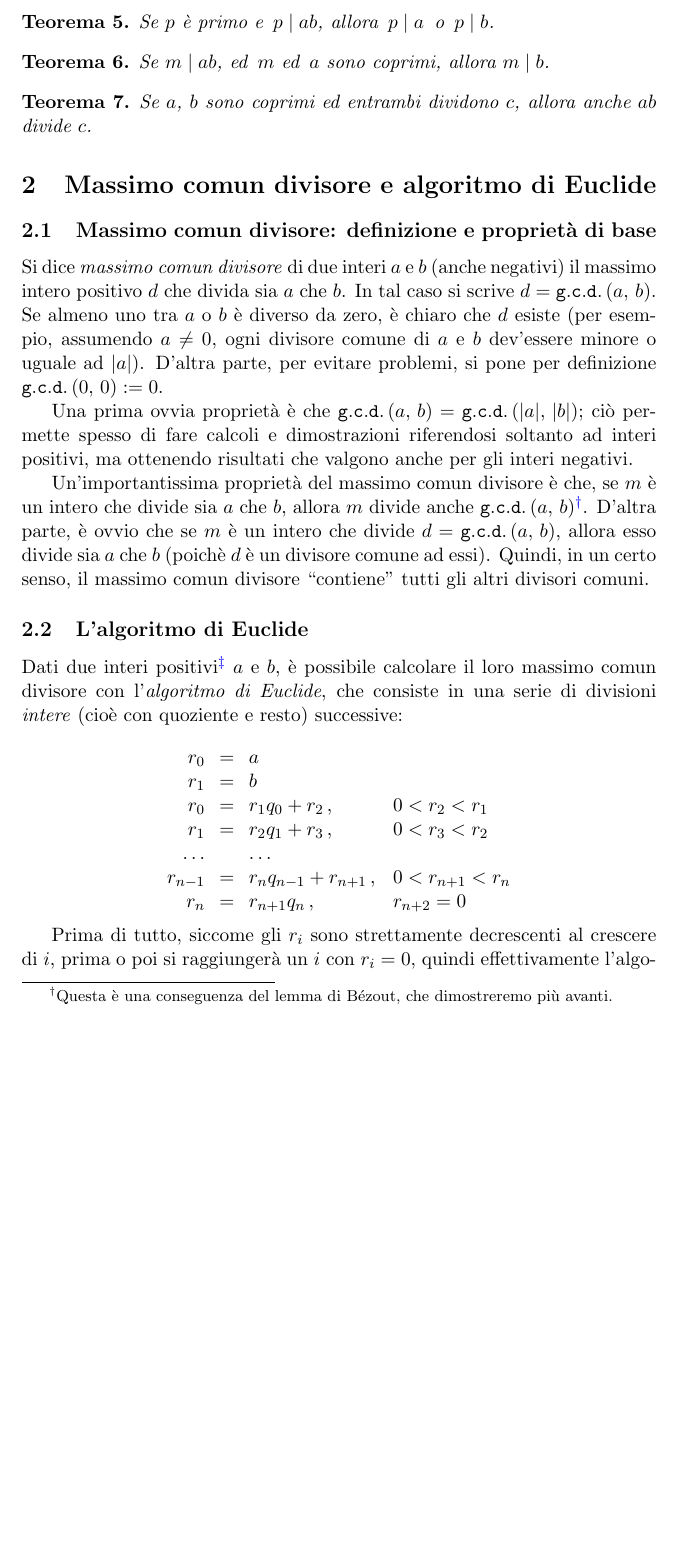
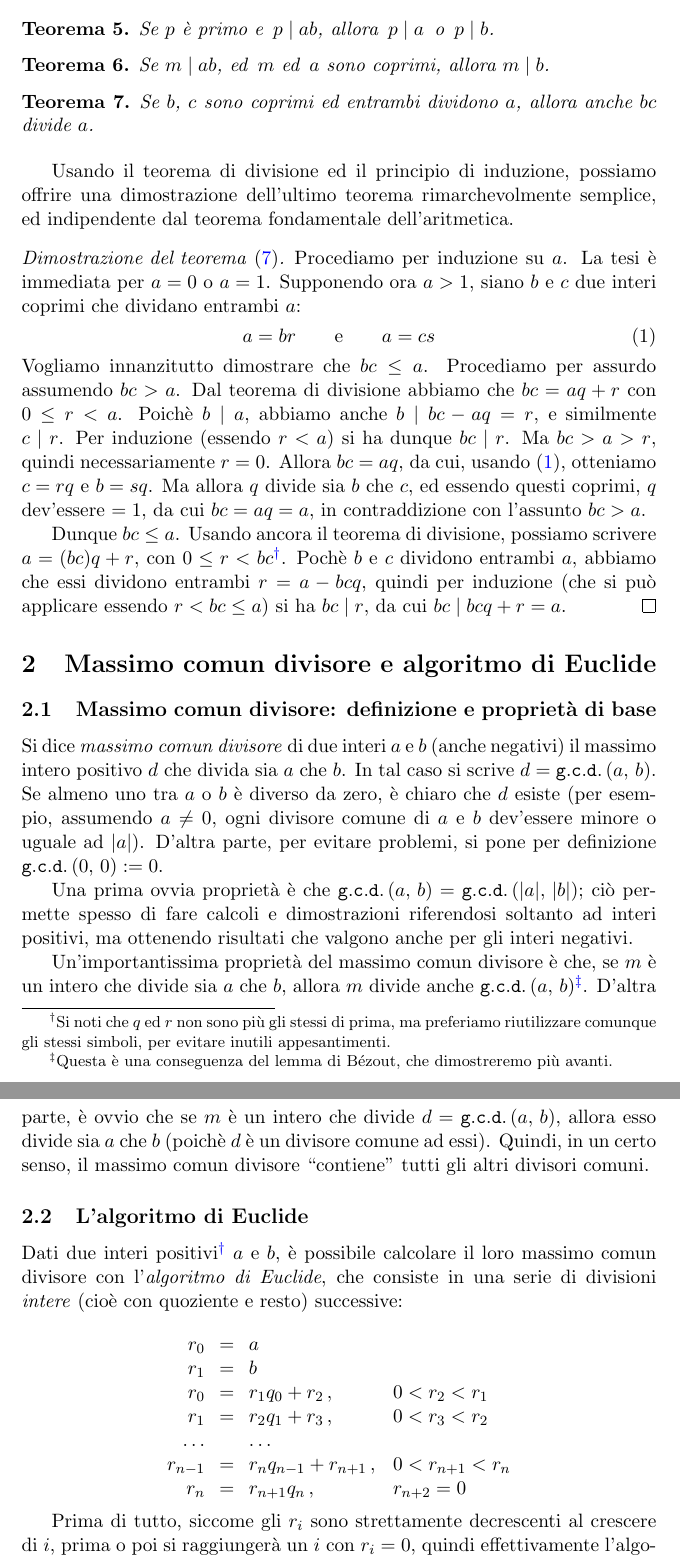
Before and after one commit to slattarini/py-rsa, a LaTeX paper (RSA.tex): part of page 2 of 7 before the commit and two parts of pages 2 and 3 of 8 after it, the two joined at a grey line, cut so that both start at the same text, the shorter picture padded with empty space. Compiled offline with pdfLaTeX; a LaTeX package or settings file that is missing is left out.

Commit message:
tex: preliminary concepts: a new proof

```diff
--- a/RSA.tex
+++ b/RSA.tex
@@ -213,9 +213,46 @@ Se $m \divides ab$, ed\, $m$ ed\, $a$ sono coprimi, allora $m \divides b$.
 \end{theorem}
 
 \begin{theorem}\label{thm:TFA-c3}
-Se $a$, $b$ sono coprimi ed entrambi dividono $c$, allora
-anche $ab$ divide $c$.
+Se $b$, $c$ sono coprimi ed entrambi dividono $a$, allora
+anche $bc$ divide $a$.
 \end{theorem}
+
+\medskip
+Usando il teorema di divisione ed il principio di induzione, possiamo
+offrire una dimostrazione dell'ultimo teorema rimarchevolmente semplice,
+ed indipendente dal teorema fondamentale dell'aritmetica.
+%
+\begin{proof}[Dimostrazione del teorema~\eqref{thm:TFA-c3}]
+%
+Procediamo per induzione su $a$.  La tesi \`e immediata per $a = 0$ o
+$a = 1$.  Supponendo ora $a > 1$, siano $b$ e $c$ due interi coprimi
+che dividano entrambi $a$:%
+  \vspace*{-5pt}%
+\begin{equation}\label{b|a e c|a}
+a = br \qquad\textrm{e}\qquad a = cs
+  \vspace*{-5pt}%
+\end{equation}
+
+\noindent
+Vogliamo innanzitutto dimostrare che $bc \leq a$. Procediamo per assurdo
+assumendo $bc > a$.  Dal teorema di divisione abbiamo che $bc = aq + r$
+con $0 \leq r < a$.  Poich\`e $b \divides a$, abbiamo anche $b \divides
+bc - aq = r$, e similmente $c \divides r$.  Per induzione (essendo
+$r < a$) si ha dunque $bc \divides r$. Ma $bc > a > r$, quindi
+necessariamente $r = 0$. Allora $bc = aq$, da cui, usando~%
+\eqref{b|a e c|a}, otteniamo $c = rq$ e $b = sq$.  Ma allora $q$ divide
+sia $b$ che $c$, ed essendo questi coprimi, $q$ dev'essere $= 1$, da
+cui $bc = aq = a$, in contraddizione con l'assunto $bc > a$.
+
+Dunque $bc \leq a$. Usando ancora il teorema di divisione, possiamo
+scrivere $a = (bc)q + r$, con $0 \leq r < bc$\footnote{Si noti che $q$
+ed $r$ non sono pi\`u gli stessi di prima, ma preferiamo riutilizzare
+comunque gli stessi simboli, per evitare inutili appesantimenti.}.
+Poch\`e $b$ e $c$ dividono entrambi $a$, abbiamo che essi dividono
+entrambi $r = a - bcq$, quindi per induzione (che si pu\`o applicare
+essendo $r < bc \leq a$) si ha $bc \divides r$, da cui $bc \divides
+bcq + r = a$.
+\end{proof}
 
 %%+++++++++++++++++++++++++++++++++++++++++++++++++++++++++++++++++++++++++
 
```
